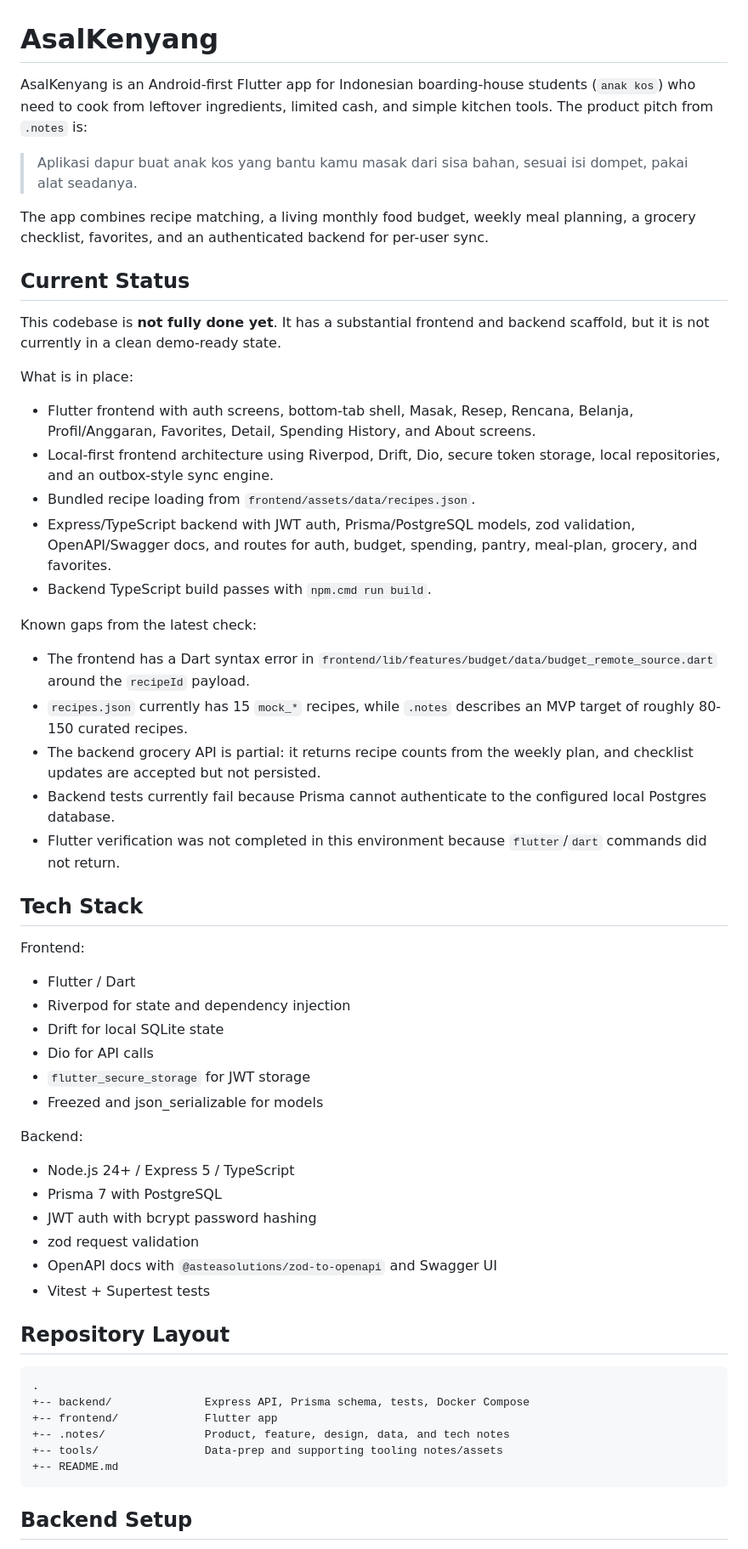
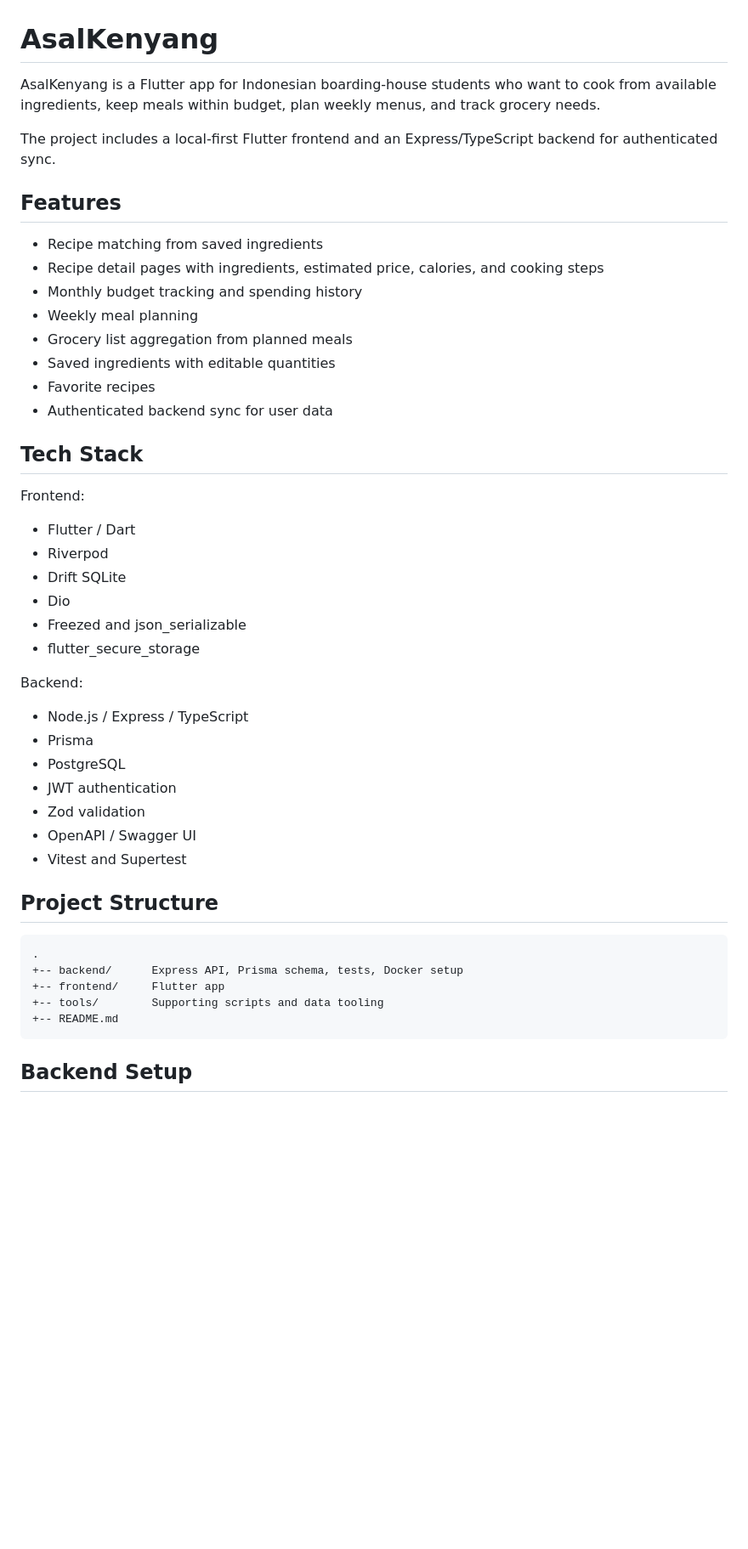
Before and after one commit to BryanWidjaja/AsalKenyang, a Markdown page: README.md, the part around one of its changes. Shown at 85% size. GitHub-like rendering; blank space fills up the shorter version.

Commit message:
docs: specify readme information

````diff
--- a/README.md
+++ b/README.md
@@ -1,59 +1,48 @@
 # AsalKenyang
 
-AsalKenyang is an Android-first Flutter app for Indonesian boarding-house students (`anak kos`) who need to cook from leftover ingredients, limited cash, and simple kitchen tools. The product pitch from `.notes` is:
+AsalKenyang is a Flutter app for Indonesian boarding-house students who want to cook from available ingredients, keep meals within budget, plan weekly menus, and track grocery needs.
 
-> Aplikasi dapur buat anak kos yang bantu kamu masak dari sisa bahan, sesuai isi dompet, pakai alat seadanya.
+The project includes a local-first Flutter frontend and an Express/TypeScript backend for authenticated sync.
 
-The app combines recipe matching, a living monthly food budget, weekly meal planning, a grocery checklist, favorites, and an authenticated backend for per-user sync.
+## Features
 
-## Current Status
-
-This codebase is **not fully done yet**. It has a substantial frontend and backend scaffold, but it is not currently in a clean demo-ready state.
-
-What is in place:
-
-- Flutter frontend with auth screens, bottom-tab shell, Masak, Resep, Rencana, Belanja, Profil/Anggaran, Favorites, Detail, Spending History, and About screens.
-- Local-first frontend architecture using Riverpod, Drift, Dio, secure token storage, local repositories, and an outbox-style sync engine.
-- Bundled recipe loading from `frontend/assets/data/recipes.json`.
-- Express/TypeScript backend with JWT auth, Prisma/PostgreSQL models, zod validation, OpenAPI/Swagger docs, and routes for auth, budget, spending, pantry, meal-plan, grocery, and favorites.
-- Backend TypeScript build passes with `npm.cmd run build`.
-
-Known gaps from the latest check:
-
-- The frontend has a Dart syntax error in `frontend/lib/features/budget/data/budget_remote_source.dart` around the `recipeId` payload.
-- `recipes.json` currently has 15 `mock_*` recipes, while `.notes` describes an MVP target of roughly 80-150 curated recipes.
-- The backend grocery API is partial: it returns recipe counts from the weekly plan, and checklist updates are accepted but not persisted.
-- Backend tests currently fail because Prisma cannot authenticate to the configured local Postgres database.
-- Flutter verification was not completed in this environment because `flutter`/`dart` commands did not return.
+- Recipe matching from saved ingredients
+- Recipe detail pages with ingredients, estimated price, calories, and cooking steps
+- Monthly budget tracking and spending history
+- Weekly meal planning
+- Grocery list aggregation from planned meals
+- Saved ingredients with editable quantities
+- Favorite recipes
+- Authenticated backend sync for user data
 
 ## Tech Stack
 
 Frontend:
 
 - Flutter / Dart
-- Riverpod for state and dependency injection
-- Drift for local SQLite state
-- Dio for API calls
-- `flutter_secure_storage` for JWT storage
-- Freezed and json_serializable for models
+- Riverpod
+- Drift SQLite
+- Dio
+- Freezed and json_serializable
+- flutter_secure_storage
 
 Backend:
 
-- Node.js 24+ / Express 5 / TypeScript
-- Prisma 7 with PostgreSQL
-- JWT auth with bcrypt password hashing
-- zod request validation
-- OpenAPI docs with `@asteasolutions/zod-to-openapi` and Swagger UI
-- Vitest + Supertest tests
+- Node.js / Express / TypeScript
+- Prisma
+- PostgreSQL
+- JWT authentication
+- Zod validation
+- OpenAPI / Swagger UI
+- Vitest and Supertest
 
-## Repository Layout
+## Project Structure
 
 ```text
 .
-+-- backend/              Express API, Prisma schema, tests, Docker Compose
-+-- frontend/             Flutter app
-+-- .notes/               Product, feature, design, data, and tech notes
-+-- tools/                Data-prep and supporting tooling notes/assets
++-- backend/      Express API, Prisma schema, tests, Docker setup
++-- frontend/     Flutter app
++-- tools/        Supporting scripts and data tooling
 +-- README.md
 ```
 
````
Also changed, not shown: other parts of README.md (+19 -26 lines).
